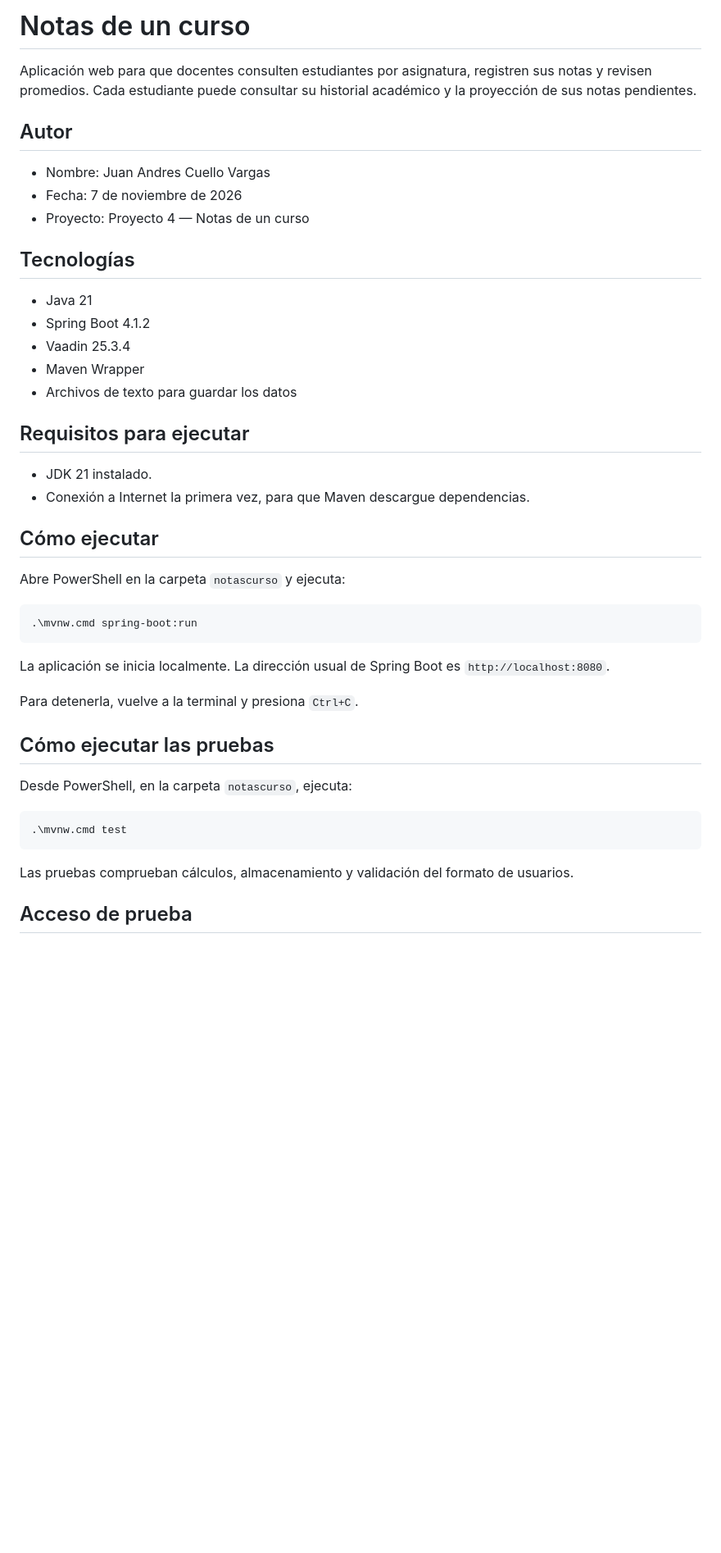
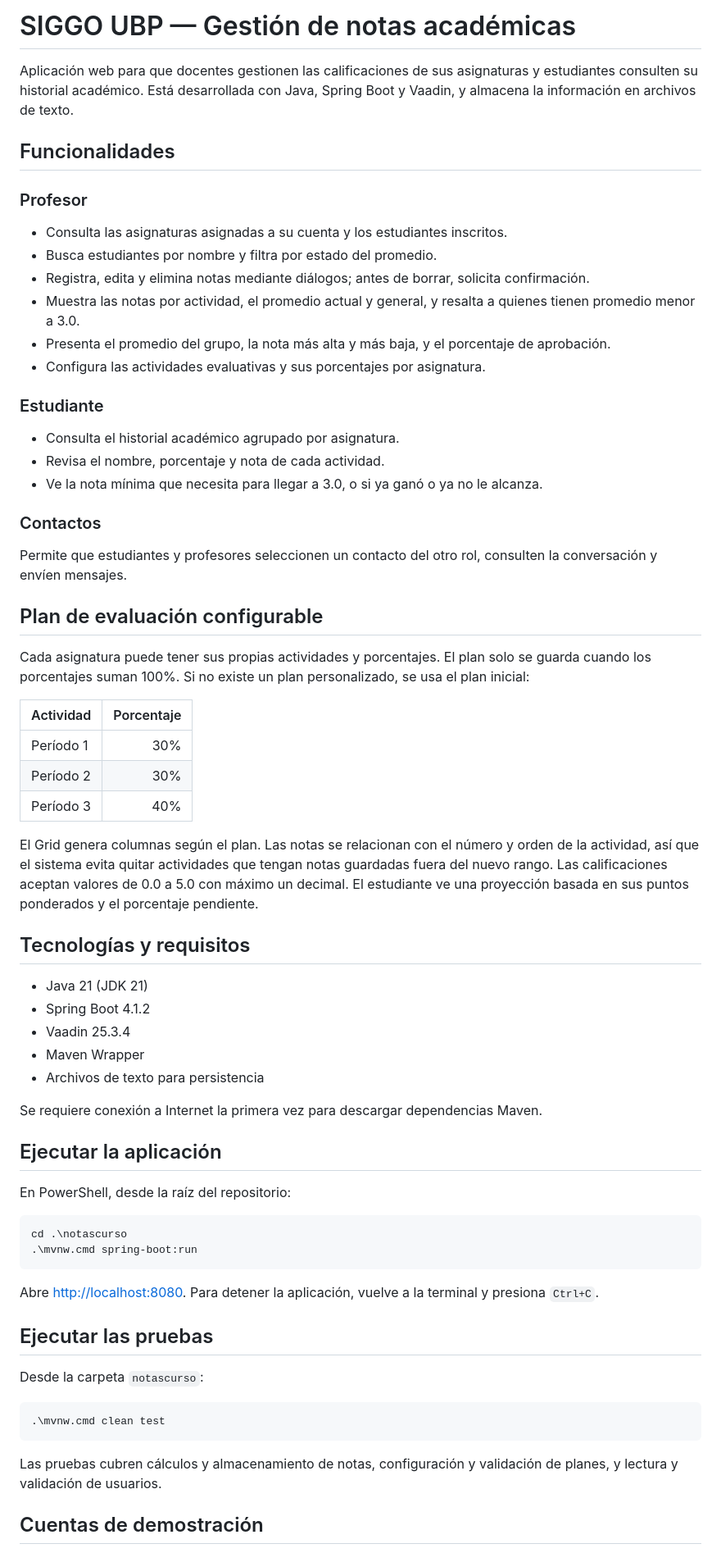
Before and after one commit to cuellojuan841-dev/Proyecto_final_logicadeprogramacion, a Markdown page: README.md, the part around one of its changes. Shown at 82% size. GitHub-like rendering; blank space fills up the shorter version.

````diff
--- a/README.md
+++ b/README.md
@@ -1,47 +1,70 @@
-# Notas de un curso
+# SIGGO UBP — Gestión de notas académicas
 
-Aplicación web para que docentes consulten estudiantes por asignatura, registren sus notas y revisen promedios. Cada estudiante puede consultar su historial académico y la proyección de sus notas pendientes.
+Aplicación web para que docentes gestionen las calificaciones de sus asignaturas y estudiantes consulten su historial académico. Está desarrollada con Java, Spring Boot y Vaadin, y almacena la información en archivos de texto.
 
-## Autor
+## Funcionalidades
 
-- Nombre: Juan Andres Cuello Vargas
-- Fecha: 7 de noviembre de 2026
-- Proyecto: Proyecto 4 — Notas de un curso
+### Profesor
 
-## Tecnologías
+- Consulta las asignaturas asignadas a su cuenta y los estudiantes inscritos.
+- Busca estudiantes por nombre y filtra por estado del promedio.
+- Registra, edita y elimina notas mediante diálogos; antes de borrar, solicita confirmación.
+- Muestra las notas por actividad, el promedio actual y general, y resalta a quienes tienen promedio menor a 3.0.
+- Presenta el promedio del grupo, la nota más alta y más baja, y el porcentaje de aprobación.
+- Configura las actividades evaluativas y sus porcentajes por asignatura.
 
-- Java 21
+### Estudiante
+
+- Consulta el historial académico agrupado por asignatura.
+- Revisa el nombre, porcentaje y nota de cada actividad.
+- Ve la nota mínima que necesita para llegar a 3.0, o si ya ganó o ya no le alcanza.
+
+### Contactos
+
+Permite que estudiantes y profesores seleccionen un contacto del otro rol, consulten la conversación y envíen mensajes.
+
+## Plan de evaluación configurable
+
+Cada asignatura puede tener sus propias actividades y porcentajes. El plan solo se guarda cuando los porcentajes suman 100%. Si no existe un plan personalizado, se usa el plan inicial:
+
+| Actividad | Porcentaje |
+|---|---:|
+| Período 1 | 30% |
+| Período 2 | 30% |
+| Período 3 | 40% |
+
+El Grid genera columnas según el plan. Las notas se relacionan con el número y orden de la actividad, así que el sistema evita quitar actividades que tengan notas guardadas fuera del nuevo rango. Las calificaciones aceptan valores de 0.0 a 5.0 con máximo un decimal. El estudiante ve una proyección basada en sus puntos ponderados y el porcentaje pendiente.
+
+## Tecnologías y requisitos
+
+- Java 21 (JDK 21)
 - Spring Boot 4.1.2
 - Vaadin 25.3.4
 - Maven Wrapper
-- Archivos de texto para guardar los datos
+- Archivos de texto para persistencia
 
-## Requisitos para ejecutar
+Se requiere conexión a Internet la primera vez para descargar dependencias Maven.
 
-- JDK 21 instalado.
-- Conexión a Internet la primera vez, para que Maven descargue dependencias.
+## Ejecutar la aplicación
 
-## Cómo ejecutar
-
-Abre PowerShell en la carpeta `notascurso` y ejecuta:
+En PowerShell, desde la raíz del repositorio:
 
 ```powershell
+cd .\notascurso
 .\mvnw.cmd spring-boot:run
 ```
 
-La aplicación se inicia localmente. La dirección usual de Spring Boot es `http://localhost:8080`.
+Abre [http://localhost:8080](http://localhost:8080). Para detener la aplicación, vuelve a la terminal y presiona `Ctrl+C`.
 
-Para detenerla, vuelve a la terminal y presiona `Ctrl+C`.
+## Ejecutar las pruebas
 
-## Cómo ejecutar las pruebas
-
-Desde PowerShell, en la carpeta `notascurso`, ejecuta:
+Desde la carpeta `notascurso`:
 
 ```powershell
-.\mvnw.cmd test
+.\mvnw.cmd clean test
 ```
 
-Las pruebas comprueban cálculos, almacenamiento y validación del formato de usuarios.
+Las pruebas cubren cálculos y almacenamiento de notas, configuración y validación de planes, y lectura y validación de usuarios.
 
-## Acceso de prueba
+## Cuentas de demostración
 
````
Also changed, not shown: other parts of README.md (+55 -58 lines), notascurso/docs/capturas/contactos-actual.png (added), notascurso/docs/capturas/historial-estudiante.png (added), notascurso/docs/capturas/login-actual.png (added), notascurso/docs/capturas/plan-evaluacion.png (added), notascurso/docs/capturas/profesor-asignaturas.png (added), notascurso/docs/capturas/reporte-notas.png (added), 3 other files.
